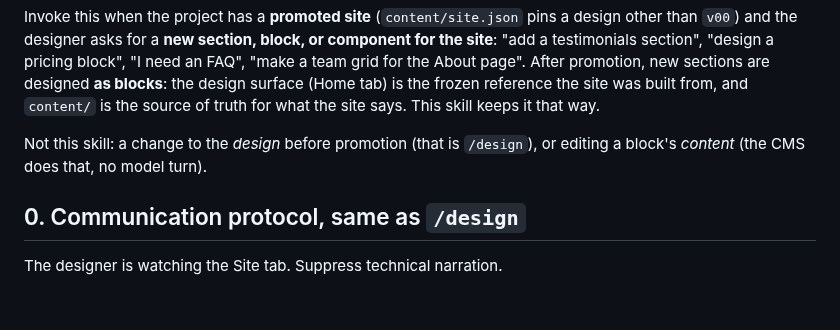
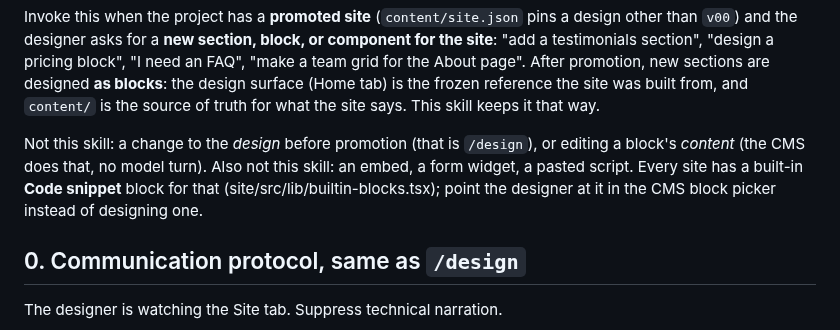
Before and after one commit to thinkany/vercel-design-template, a Markdown page: desktop/skills/design-block.md, the part around the change. Drawn GitHub-style; blank space fills up the shorter version.

Commit message:
skills(design-block): embeds and scripts use the built-in Code snippet block
Co-Authored-By: Claude Fable 5.1 <noreply@anthropic.com>

```diff
--- a/desktop/skills/design-block.md
+++ b/desktop/skills/design-block.md
@@ -11,7 +11,10 @@ reference the site was built from, and `content/` is the source of truth for wha
 the site says. This skill keeps it that way.
 
 Not this skill: a change to the *design* before promotion (that is `/design`), or
-editing a block's *content* (the CMS does that, no model turn).
+editing a block's *content* (the CMS does that, no model turn). Also not this
+skill: an embed, a form widget, a pasted script. Every site has a built-in
+**Code snippet** block for that (site/src/lib/builtin-blocks.tsx); point the
+designer at it in the CMS block picker instead of designing one.
 
 ## 0. Communication protocol, same as `/design`
 
```
